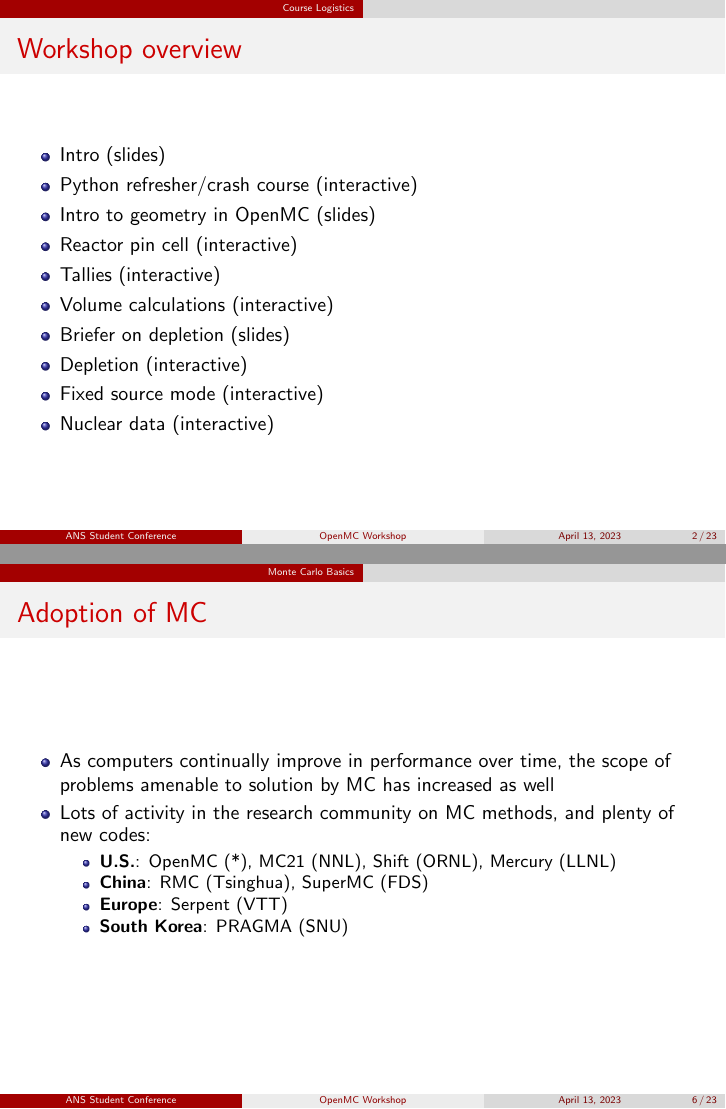
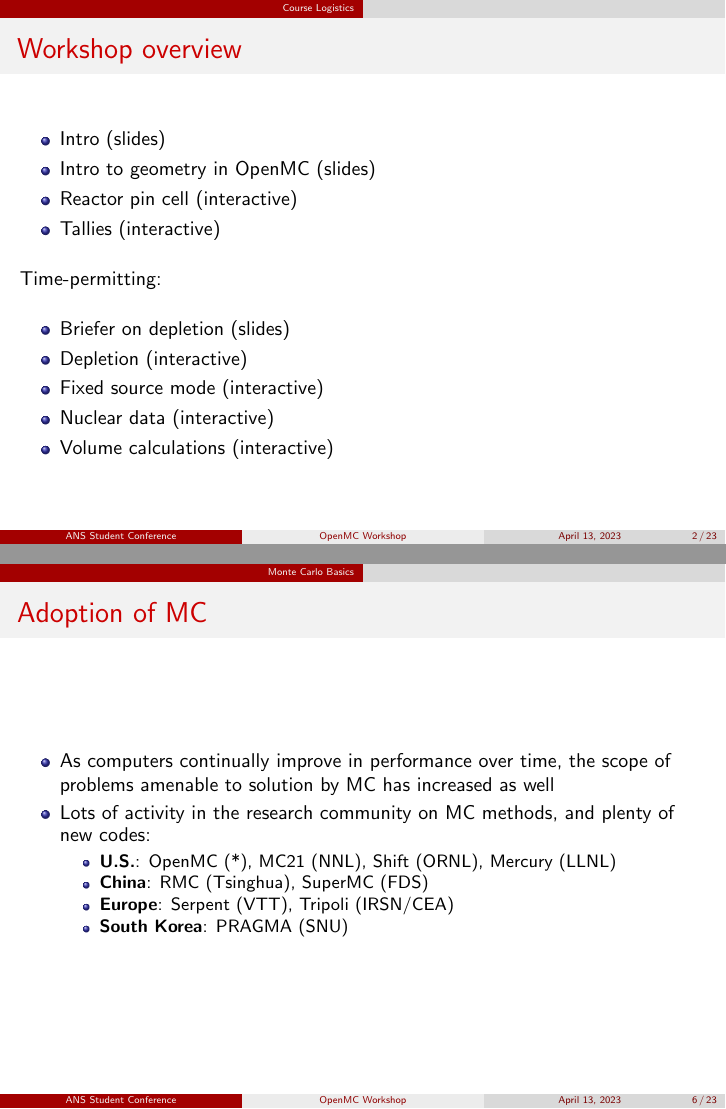
Before and after one commit to gridley/openmc-workshop, LaTeX slides (slides/01-intro/intro.tex): pages 2 and 6 of 23, joined at a grey line. Compiled offline with pdfLaTeX.

Commit message:
minor edits

```diff
--- a/slides/01-intro/intro.tex
+++ b/slides/01-intro/intro.tex
@@ -88,15 +88,19 @@
 \begin{frame}{Workshop overview}
   \begin{itemize}
     \item Intro (slides)
-    \item Python refresher/crash course (interactive)
     \item Intro to geometry in OpenMC (slides)
     \item Reactor pin cell (interactive)
     \item Tallies (interactive)
-    \item Volume calculations (interactive)
+  \end{itemize}
+  \vspace{1em}
+  Time-permitting:
+  \vspace{1em}
+  \begin{itemize}
     \item Briefer on depletion (slides)
     \item Depletion (interactive)
     \item Fixed source mode (interactive)
     \item Nuclear data (interactive)
+    \item Volume calculations (interactive)
   \end{itemize}
 \end{frame}
 
@@ -165,7 +169,7 @@
     \begin{itemize}
     \item \textbf{U.S.}: OpenMC (*), MC21 (NNL), Shift (ORNL), Mercury (LLNL)
     \item \textbf{China}: RMC (Tsinghua), SuperMC (FDS)
-    \item \textbf{Europe}: Serpent (VTT)
+    \item \textbf{Europe}: Serpent (VTT), Tripoli (IRSN/CEA)
     \item \textbf{South Korea}: PRAGMA (SNU)
     \end{itemize}
   \end{itemize}
```
